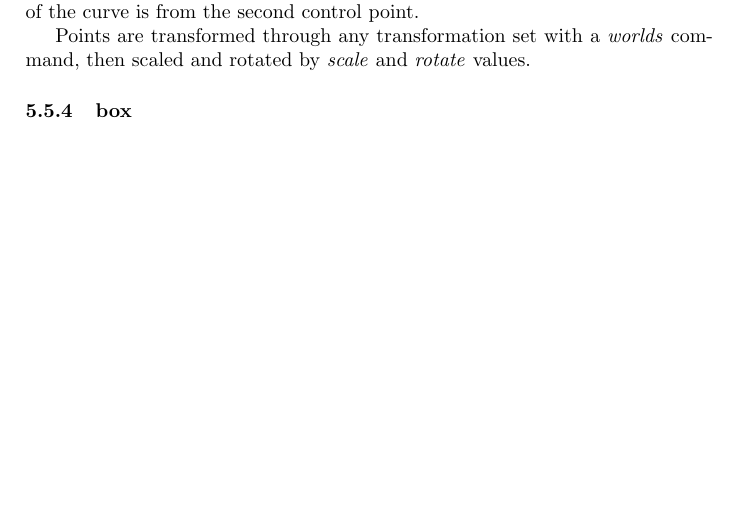
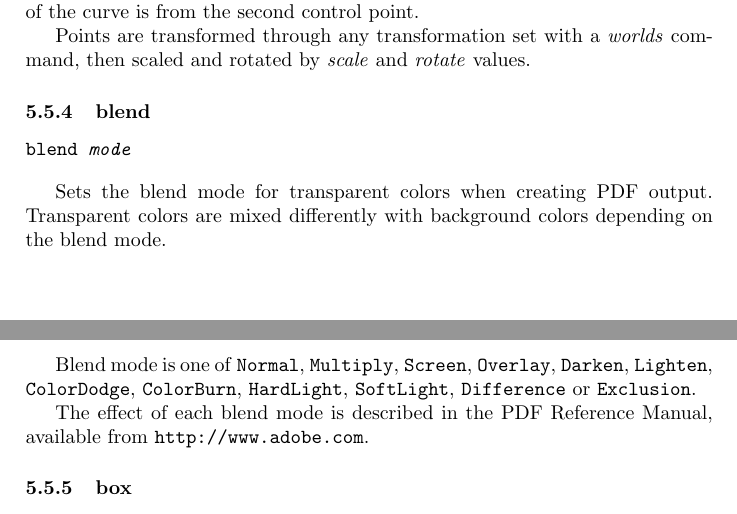
Before and after one commit to simoc/mapyrus, a LaTeX document (userdoc/mapyrus.tex, which reads userdoc/reference.tex): part of page 54 of 76 before the commit and two parts of pages 54 and 55 of 76 after it, the two joined at a grey line, cut so that both start at the same text, the shorter picture padded with empty space. Compiled offline with pdfLaTeX.

Commit message:
Describe new blend command. Remove PDF output from list of formats that cannot do transparency.

```diff
--- a/userdoc/reference.tex
+++ b/userdoc/reference.tex
@@ -933,6 +933,32 @@ transformation set with a \textit{worlds} command,
 then scaled and rotated by \textit{scale}
 and \textit{rotate} values.
 
+\subsubsection{blend}
+
+\begin{alltt}
+blend \textit{mode}
+\end{alltt}
+
+Sets the blend mode for transparent colors when creating PDF
+output.  Transparent colors are mixed differently with background
+colors depending on the blend mode.
+
+Blend mode is one of \texttt{Normal},
+\texttt{Multiply},
+\texttt{Screen},
+\texttt{Overlay},
+\texttt{Darken},
+\texttt{Lighten},
+\texttt{ColorDodge},
+\texttt{ColorBurn},
+\texttt{HardLight},
+\texttt{SoftLight},
+\texttt{Difference} or
+\texttt{Exclusion}.
+
+The effect of each blend mode is described in the PDF Reference Manual,
+available from \texttt{http://www.adobe.com}.
+
 \subsubsection{box}
 
 \begin{alltt}
```
Also changed, not shown: userdoc/reference.tex (6 more changed lines).
